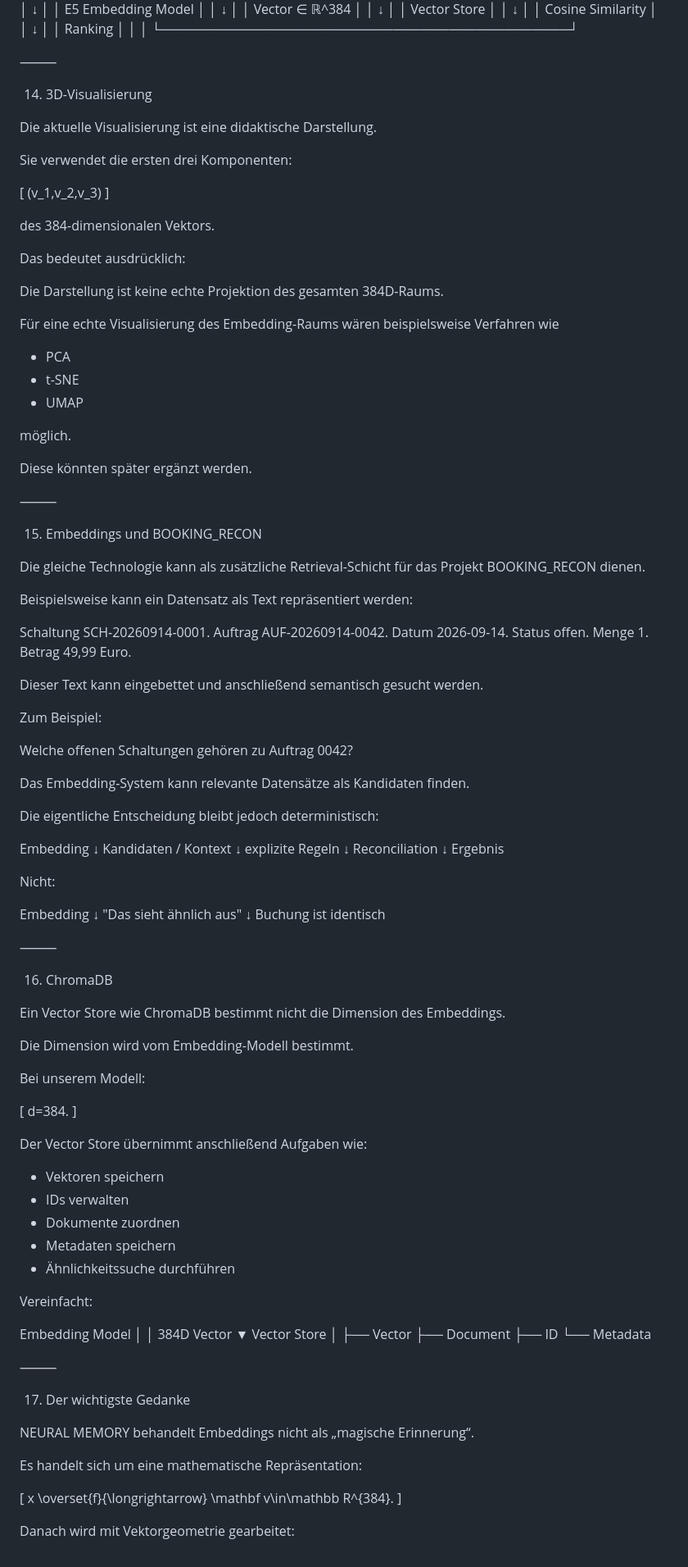
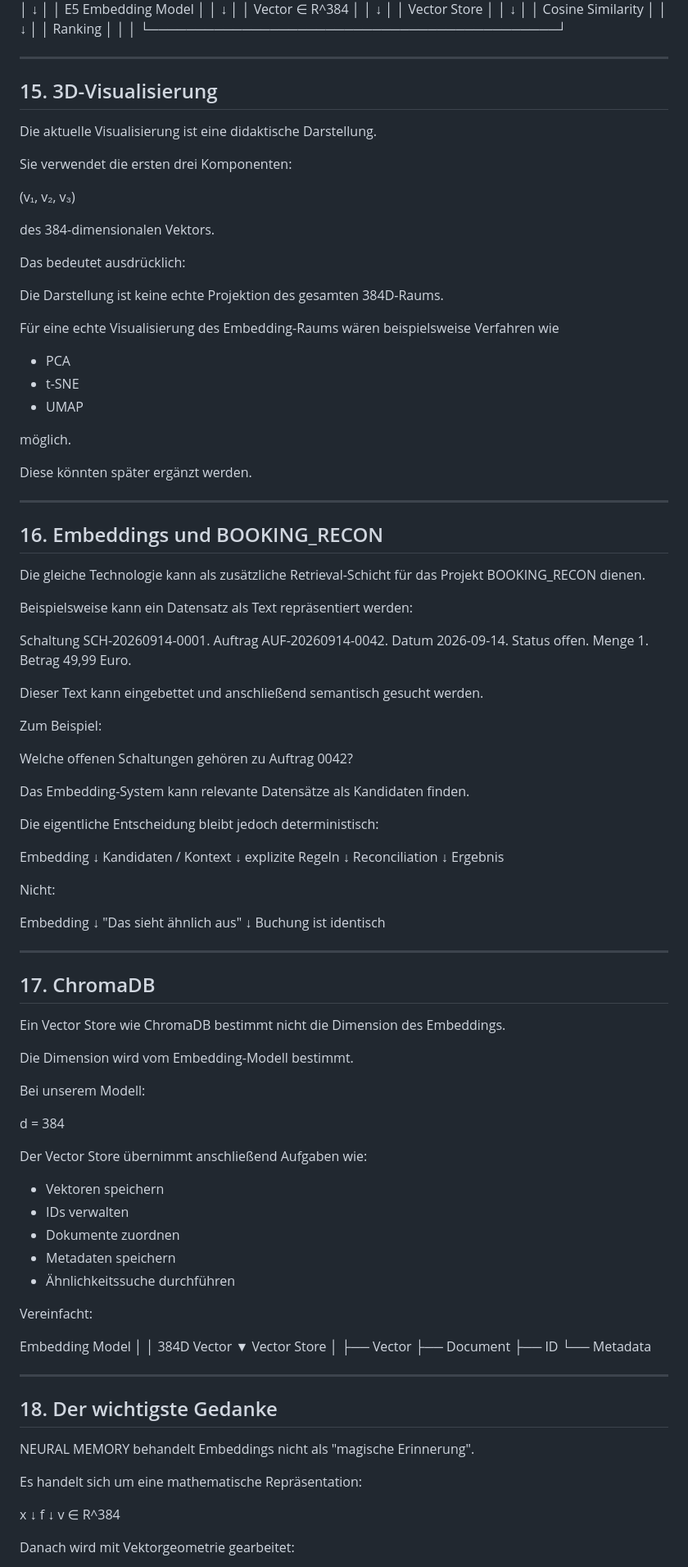
Before and after one commit to JungmannSON/ar-tank, a Markdown page: README.md, the part around one of its changes. Shown at 82% size. GitHub-like rendering.

```diff
--- a/README.md
+++ b/README.md
@@ -386,7 +338,7 @@ Beim Neuladen der Seite wird der Speicher zurückgesetzt.
 │   ↓                                        │
 │  E5 Embedding Model                        │
 │   ↓                                        │
-│  Vector ∈ ℝ^384                            │
+│  Vector ∈ R^384                            │
 │   ↓                                        │
 │  Vector Store                              │
 │   ↓                                        │
@@ -396,17 +348,15 @@ Beim Neuladen der Seite wird der Speicher zurückgesetzt.
 │                                            │
 └────────────────────────────────────────────┘
 
-⸻
+---
 
-14. 3D-Visualisierung
+## 15. 3D-Visualisierung
 
 Die aktuelle Visualisierung ist eine didaktische Darstellung.
 
 Sie verwendet die ersten drei Komponenten:
 
-[
-(v_1,v_2,v_3)
-]
+(v₁, v₂, v₃)
 
 des 384-dimensionalen Vektors.
 
@@ -416,17 +366,17 @@ Die Darstellung ist keine echte Projektion des gesamten 384D-Raums.
 
 Für eine echte Visualisierung des Embedding-Raums wären beispielsweise Verfahren wie
 
-* PCA
-* t-SNE
-* UMAP
+- PCA
+- t-SNE
+- UMAP
 
 möglich.
 
 Diese könnten später ergänzt werden.
 
-⸻
+---
 
-15. Embeddings und BOOKING_RECON
+## 16. Embeddings und BOOKING_RECON
 
 Die gleiche Technologie kann als zusätzliche Retrieval-Schicht für das Projekt BOOKING_RECON dienen.
 
@@ -443,34 +393,33 @@ Dieser Text kann eingebettet und anschließend semantisch gesucht werden.
 
 Zum Beispiel:
 
-Welche offenen Schaltungen gehören zu
-Auftrag 0042?
+Welche offenen Schaltungen gehören zu Auftrag 0042?
 
 Das Embedding-System kann relevante Datensätze als Kandidaten finden.
 
 Die eigentliche Entscheidung bleibt jedoch deterministisch:
 
 Embedding
-    ↓
+↓
 Kandidaten / Kontext
-    ↓
+↓
 explizite Regeln
-    ↓
+↓
 Reconciliation
-    ↓
+↓
 Ergebnis
 
 Nicht:
 
 Embedding
-    ↓
+↓
 "Das sieht ähnlich aus"
-    ↓
+↓
 Buchung ist identisch
 
-⸻
+---
 
-16. ChromaDB
+## 17. ChromaDB
 
 Ein Vector Store wie ChromaDB bestimmt nicht die Dimension des Embeddings.
 
@@ -478,44 +427,42 @@ Die Dimension wird vom Embedding-Modell bestimmt.
 
 Bei unserem Modell:
 
-[
-d=384.
-]
+d = 384
 
 Der Vector Store übernimmt anschließend Aufgaben wie:
 
-* Vektoren speichern
-* IDs verwalten
-* Dokumente zuordnen
-* Metadaten speichern
-* Ähnlichkeitssuche durchführen
+- Vektoren speichern
+- IDs verwalten
+- Dokumente zuordnen
+- Metadaten speichern
+- Ähnlichkeitssuche durchführen
 
 Vereinfacht:
 
 Embedding Model
-      │
-      │ 384D Vector
-      ▼
+│
+│ 384D Vector
+▼
 Vector Store
-      │
-      ├── Vector
-      ├── Document
-      ├── ID
-      └── Metadata
+│
+├── Vector
+├── Document
+├── ID
+└── Metadata
 
-⸻
+---
 
-17. Der wichtigste Gedanke
+## 18. Der wichtigste Gedanke
 
-NEURAL MEMORY behandelt Embeddings nicht als „magische Erinnerung“.
+NEURAL MEMORY behandelt Embeddings nicht als "magische Erinnerung".
 
 Es handelt sich um eine mathematische Repräsentation:
 
-[
 x
-\overset{f}{\longrightarrow}
-\mathbf v\in\mathbb R^{384}.
-]
+↓
+f
+↓
+v ∈ R^384
 
 Danach wird mit Vektorgeometrie gearbeitet:
 
```
Also changed, not shown: other parts of README.md (+102 -149 lines).
